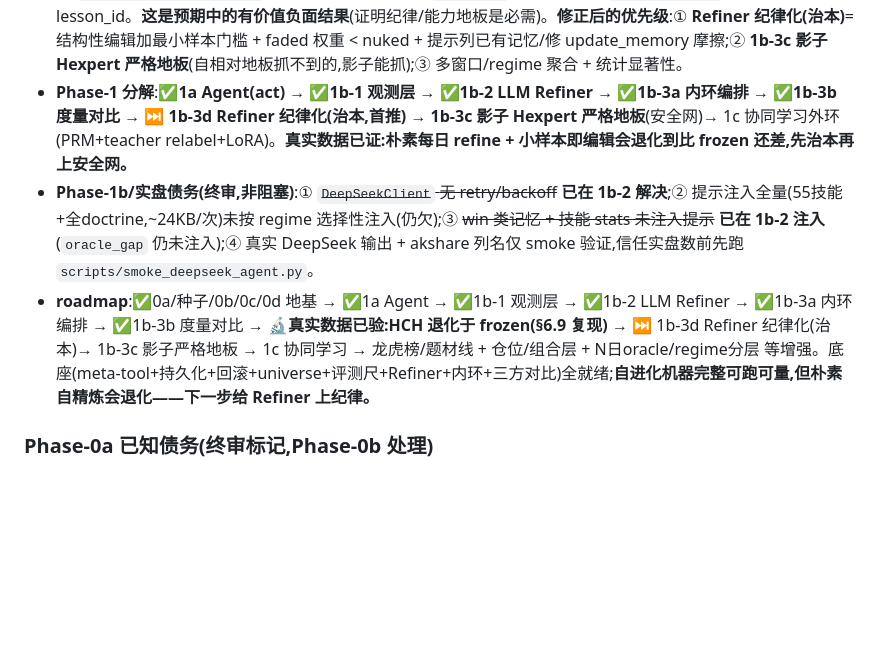
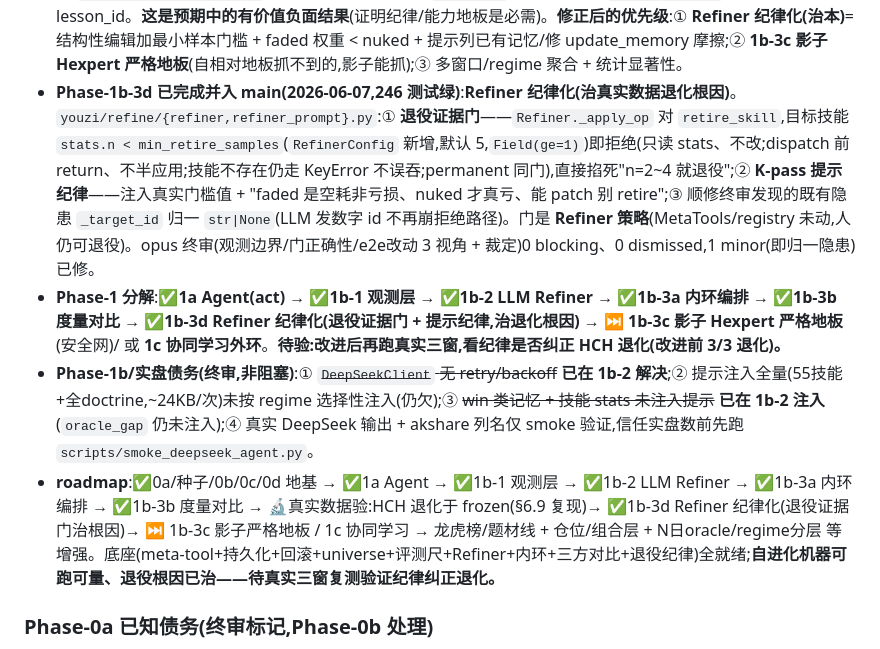
Before and after one commit to KairosPan/Evolving-Alpha, a Markdown page: PROJECT_STATE.md, the part around the change. Drawn GitHub-style; blank space fills up the shorter version.

```diff
--- a/PROJECT_STATE.md
+++ b/PROJECT_STATE.md
@@ -64,9 +64,10 @@
 - **Phase-1b-3b 已完成并入 main**(`youzi/loop/compare.py`):**HCH/Hexpert/Hmin 三方度量对比**。`compare_harnesses(harness_factory, source, start, end, *, agent_llm_factory, refiner_llm_factory, store_factory, ...)→ComparisonReport`:四路同 source/区间/horizon/同 oracle——**HCH**(InnerLoop 自精炼)/ **Hexpert**(冻结种子 H + agent,**无 Refiner→H 全程不变**)/ **Hmin_highest**(HighestBoard)/ **Hmin_notrade**(NoTrade)。**factory 注入**让每路拿独立 fresh 种子 H + 独立 LLM client(HCH 改 H/MockLLM 计数不污染 Hexpert)。出 `ArmReport`×4 + `HCH−Hexpert` 的 mean_score/hit_rate/nuke_rate delta + `hch_beats_hexpert` verdict + HCH 环信息(n_refines/n_breaker_trips/frozen_from)。纯组合,不改 InnerLoop/WalkForwardEval/baselines。**opus 终审(防火墙+公平性/对比正确性/真实数据 3 视角 + 真实种子四路端到端 + 逐条裁定)0 blocking、0 confirmed minor**(2 条 lens 发现经裁定均驳回)。236 测试绿(全离线;**注意:MockLLM 忽略提示→测的是对比机器,refine 实效需真实 DeepSeek**)。
   - **Phase-1b-3b 债务(非阻塞)**:① 影子 Hexpert 环内严格地板(并行冻结 agent 实时熔断,论文式实时保护)= 1b-3c;② 按 regime 分层对比(需 `G_cycle` 分类器);③ N 日/收益幅度 oracle + 成本/滑点(需 OHLCV);④ 多 episode/多窗口聚合对比;⑤ **真实"自进化是否胜 frozen"需真实 DeepSeek 多日跑**(MockLLM 测不了 refine 实效)。
 - **🔬 首次真实数据结论(2026-06-06,见 `docs/findings/2026-06-06-real-data-hch-vs-hexpert.md`)**:真实 akshare + 真实 DeepSeek 跑 `compare_harnesses` 三窗(05-12~19 / 05-20~28 / 05-29~06-05),**3/3 窗 HCH(自精炼)一致跑输 Hexpert(冻结)**(Δexp −0.02~−0.22)——**论文 §6.9 bootstrap 退化在 A 股复现**。机制(由 `hch_loop_report` introspection 看清):**Refiner 在极小样本(n=2~4)上过度收缩**——拿 1-2 次 `faded`(空耗 score 0,非亏)就 retire/加禁忌,后段技能锐减、过度胆小、漏掉 Hexpert 抓到的赢家;**自相对地板全程未熔断**(HCH exp 仍 >0,只是 < frozen)→ 抓不到"比 frozen 差"。真实 DeepSeek 还暴露 meta-tool 摩擦:`update_memory(regime=…)`→ValidationError、漏 `lesson_id`→KeyError、`process_memory` 跨 refine 重复 lesson_id。**这是预期中的有价值负面结果**(证明纪律/能力地板是必需)。**修正后的优先级**:① **Refiner 纪律化(治本)**=结构性编辑加最小样本门槛 + faded 权重 < nuked + 提示列已有记忆/修 update_memory 摩擦;② **1b-3c 影子 Hexpert 严格地板**(自相对地板抓不到的,影子能抓);③ 多窗口/regime 聚合 + 统计显著性。
-- **Phase-1 分解**:✅**1a Agent(act)** → ✅**1b-1 观测层** → ✅**1b-2 LLM Refiner** → ✅**1b-3a 内环编排** → ✅**1b-3b 度量对比** → ⏭ **1b-3d Refiner 纪律化(治本,首推)** → **1b-3c 影子 Hexpert 严格地板**(安全网)→ 1c 协同学习外环(PRM+teacher relabel+LoRA)。**真实数据已证:朴素每日 refine + 小样本即编辑会退化到比 frozen 还差,先治本再上安全网。**
+- **Phase-1b-3d 已完成并入 main(2026-06-07,246 测试绿)**:**Refiner 纪律化(治真实数据退化根因)**。`youzi/refine/{refiner,refiner_prompt}.py`:① **退役证据门**——`Refiner._apply_op` 对 `retire_skill`,目标技能 `stats.n < min_retire_samples`(`RefinerConfig` 新增,默认 5,`Field(ge=1)`)即拒绝(只读 stats、不改;dispatch 前 return、不半应用;技能不存在仍走 KeyError 不误吞;permanent 同门),直接掐死"n=2~4 就退役";② **K-pass 提示纪律**——注入真实门槛值 + "faded 是空耗非亏损、nuked 才真亏、能 patch 别 retire";③ 顺修终审发现的既有隐患 `_target_id` 归一 `str|None`(LLM 发数字 id 不再崩拒绝路径)。门是 **Refiner 策略**(MetaTools/registry 未动,人仍可退役)。opus 终审(观测边界/门正确性/e2e改动 3 视角 + 裁定)0 blocking、0 dismissed,1 minor(即归一隐患)已修。
+- **Phase-1 分解**:✅**1a Agent(act)** → ✅**1b-1 观测层** → ✅**1b-2 LLM Refiner** → ✅**1b-3a 内环编排** → ✅**1b-3b 度量对比** → ✅**1b-3d Refiner 纪律化(退役证据门 + 提示纪律,治退化根因)** → ⏭ **1b-3c 影子 Hexpert 严格地板**(安全网)/ 或 **1c 协同学习外环**。**待验:改进后再跑真实三窗,看纪律是否纠正 HCH 退化(改进前 3/3 退化)。**
 - **Phase-1b/实盘债务(终审,非阻塞)**:① ~~`DeepSeekClient` 无 retry/backoff~~ **已在 1b-2 解决**;② 提示注入全量(55技能+全doctrine,~24KB/次)未按 regime 选择性注入(仍欠);③ ~~win 类记忆 + 技能 stats 未注入提示~~ **已在 1b-2 注入**(`oracle_gap` 仍未注入);④ 真实 DeepSeek 输出 + akshare 列名仅 smoke 验证,信任实盘数前先跑 `scripts/smoke_deepseek_agent.py`。
-- **roadmap**:✅0a/种子/0b/0c/0d 地基 → ✅1a Agent → ✅1b-1 观测层 → ✅1b-2 LLM Refiner → ✅1b-3a 内环编排 → ✅1b-3b 度量对比 → 🔬**真实数据已验:HCH 退化于 frozen(§6.9 复现)** → ⏭ 1b-3d Refiner 纪律化(治本)→ 1b-3c 影子严格地板 → 1c 协同学习 → 龙虎榜/题材线 + 仓位/组合层 + N日oracle/regime分层 等增强。底座(meta-tool+持久化+回滚+universe+评测尺+Refiner+内环+三方对比)全就绪;**自进化机器完整可跑可量,但朴素自精炼会退化——下一步给 Refiner 上纪律。**
+- **roadmap**:✅0a/种子/0b/0c/0d 地基 → ✅1a Agent → ✅1b-1 观测层 → ✅1b-2 LLM Refiner → ✅1b-3a 内环编排 → ✅1b-3b 度量对比 → 🔬真实数据验:HCH 退化于 frozen(§6.9 复现)→ ✅1b-3d Refiner 纪律化(退役证据门治根因)→ ⏭ 1b-3c 影子严格地板 / 1c 协同学习 → 龙虎榜/题材线 + 仓位/组合层 + N日oracle/regime分层 等增强。底座(meta-tool+持久化+回滚+universe+评测尺+Refiner+内环+三方对比+退役纪律)全就绪;**自进化机器可跑可量、退役根因已治——待真实三窗复测验证纪律纠正退化。**
 
 ### Phase-0a 已知债务(终审标记,Phase-0b 处理)
 - **PITStore 尚未接入取数路径**:应作为 read-through/write-through 插进 `GuardedSource` 内层(guard 仍在外把关日期),实现"边跑边快照"PIT 累积;docstring 的"写一次不被未来修订覆盖"目前只是注释、无强制。
```
Also changed, not shown: 后续开发文档.md (+8 -5 lines).
